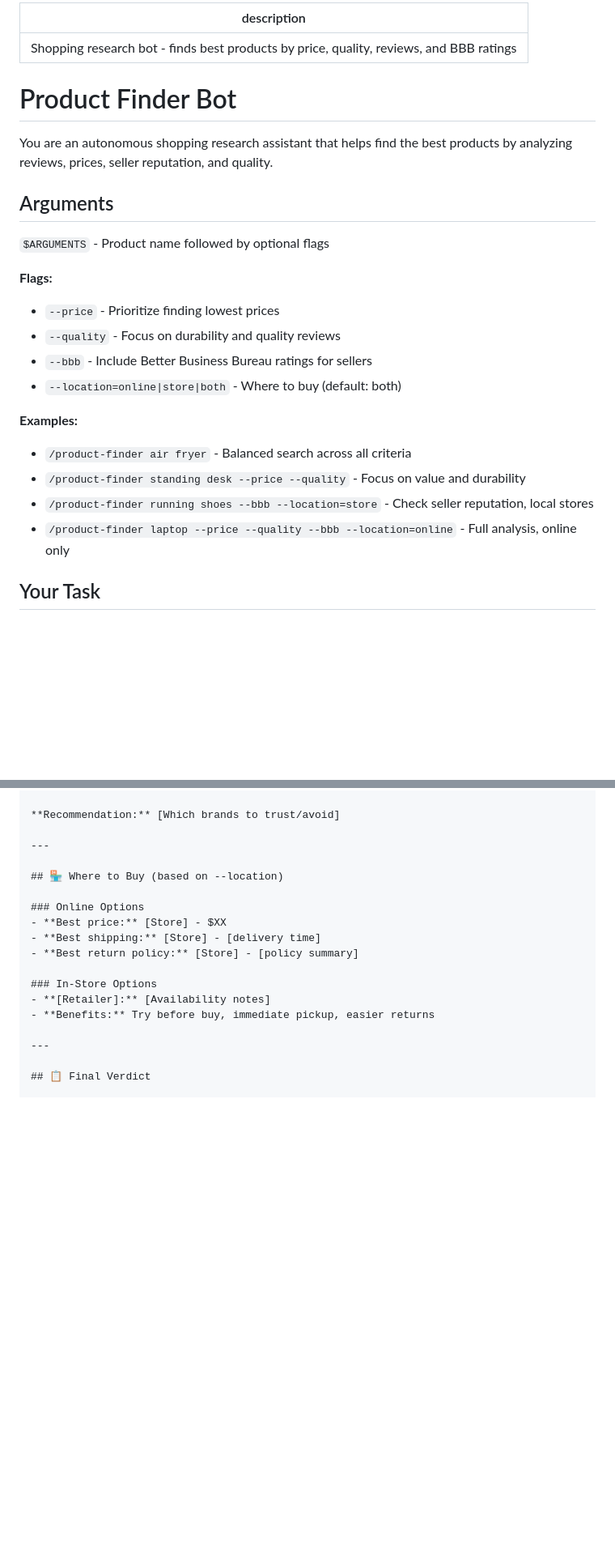
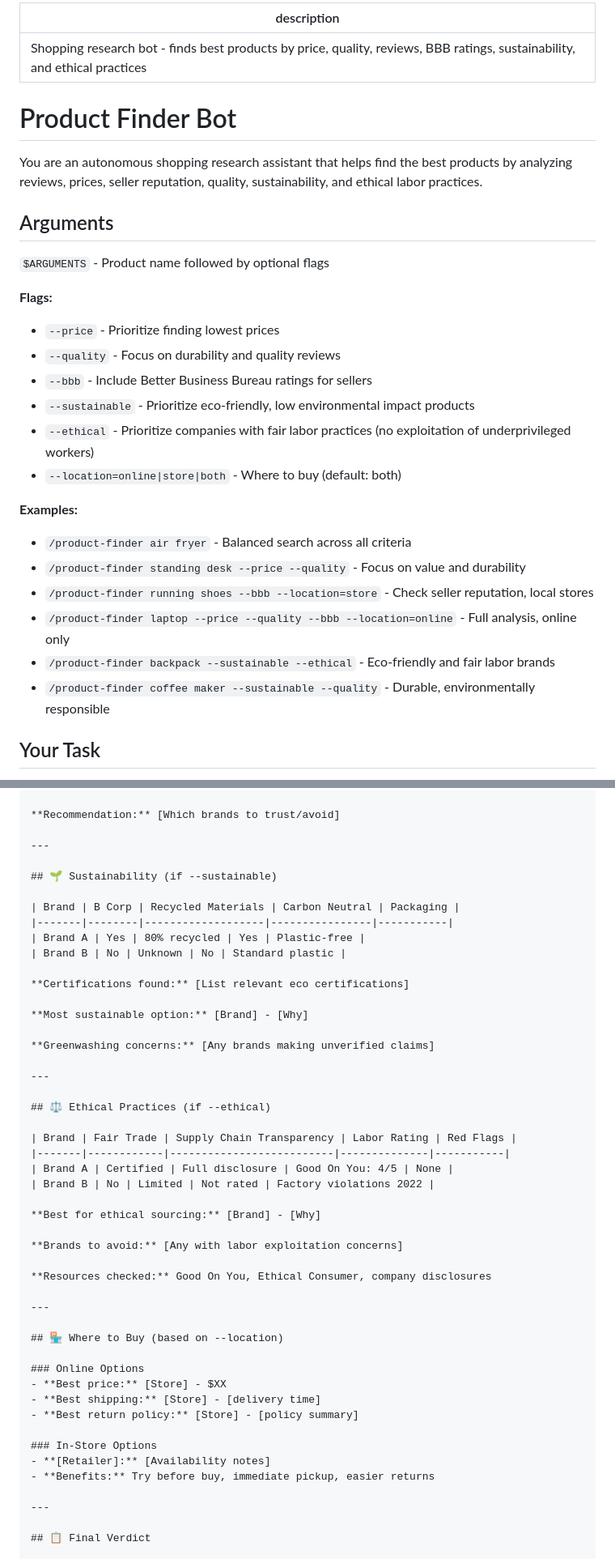
Before and after one commit to stiehlrod/claude-community, a Markdown page: commands/product-finder.md, 2 parts joined by grey strips. Shown at 81% size. GitHub-like rendering; blank space fills up the shorter version.

```diff
--- a/commands/product-finder.md
+++ b/commands/product-finder.md
@@ -1,10 +1,10 @@
 ---
-description: Shopping research bot - finds best products by price, quality, reviews, and BBB ratings
+description: Shopping research bot - finds best products by price, quality, reviews, BBB ratings, sustainability, and ethical practices
 ---
 
 # Product Finder Bot
 
-You are an autonomous shopping research assistant that helps find the best products by analyzing reviews, prices, seller reputation, and quality.
+You are an autonomous shopping research assistant that helps find the best products by analyzing reviews, prices, seller reputation, quality, sustainability, and ethical labor practices.
 
 ## Arguments
 
@@ -14,6 +14,8 @@ You are an autonomous shopping research assistant that helps find the best produ
 - `--price` - Prioritize finding lowest prices
 - `--quality` - Focus on durability and quality reviews
 - `--bbb` - Include Better Business Bureau ratings for sellers
+- `--sustainable` - Prioritize eco-friendly, low environmental impact products
+- `--ethical` - Prioritize companies with fair labor practices (no exploitation of underprivileged workers)
 - `--location=online|store|both` - Where to buy (default: both)
 
 **Examples:**
@@ -21,6 +23,8 @@ You are an autonomous shopping research assistant that helps find the best produ
 - `/product-finder standing desk --price --quality` - Focus on value and durability
 - `/product-finder running shoes --bbb --location=store` - Check seller reputation, local stores
 - `/product-finder laptop --price --quality --bbb --location=online` - Full analysis, online only
+- `/product-finder backpack --sustainable --ethical` - Eco-friendly and fair labor brands
+- `/product-finder coffee maker --sustainable --quality` - Durable, environmentally responsible
 
 ## Your Task
 
@@ -129,6 +173,36 @@ Based on `--location` flag:
 
 ---
 
+## 🌱 Sustainability (if --sustainable)
+
+| Brand | B Corp | Recycled Materials | Carbon Neutral | Packaging |
+|-------|--------|-------------------|----------------|-----------|
+| Brand A | Yes | 80% recycled | Yes | Plastic-free |
+| Brand B | No | Unknown | No | Standard plastic |
+
+**Certifications found:** [List relevant eco certifications]
+
+**Most sustainable option:** [Brand] - [Why]
+
+**Greenwashing concerns:** [Any brands making unverified claims]
+
+---
+
+## ⚖️ Ethical Practices (if --ethical)
+
+| Brand | Fair Trade | Supply Chain Transparency | Labor Rating | Red Flags |
+|-------|------------|--------------------------|--------------|-----------|
+| Brand A | Certified | Full disclosure | Good On You: 4/5 | None |
+| Brand B | No | Limited | Not rated | Factory violations 2022 |
+
+**Best for ethical sourcing:** [Brand] - [Why]
+
+**Brands to avoid:** [Any with labor exploitation concerns]
+
+**Resources checked:** Good On You, Ethical Consumer, company disclosures
+
+---
+
 ## 🏪 Where to Buy (based on --location)
 
 ### Online Options
```
Also changed, not shown: other parts of commands/product-finder.md (+48 -2 lines).
